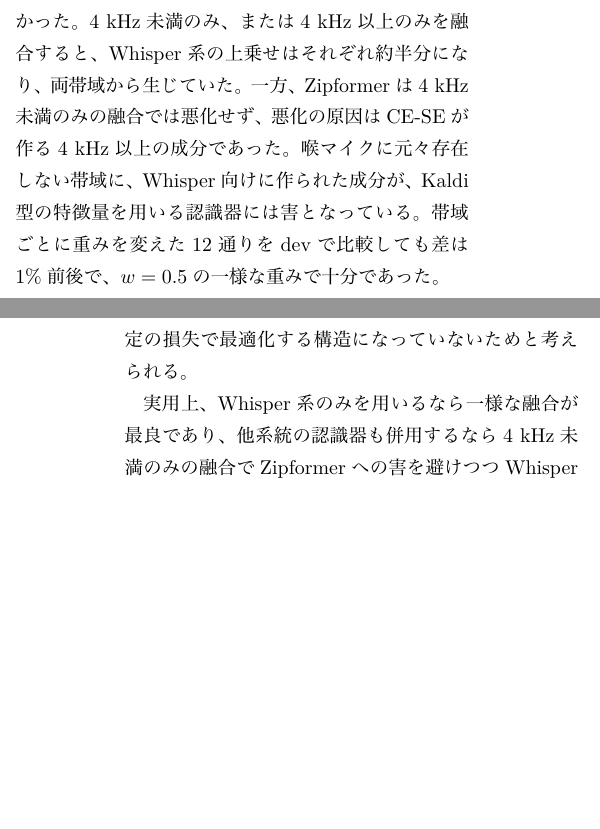
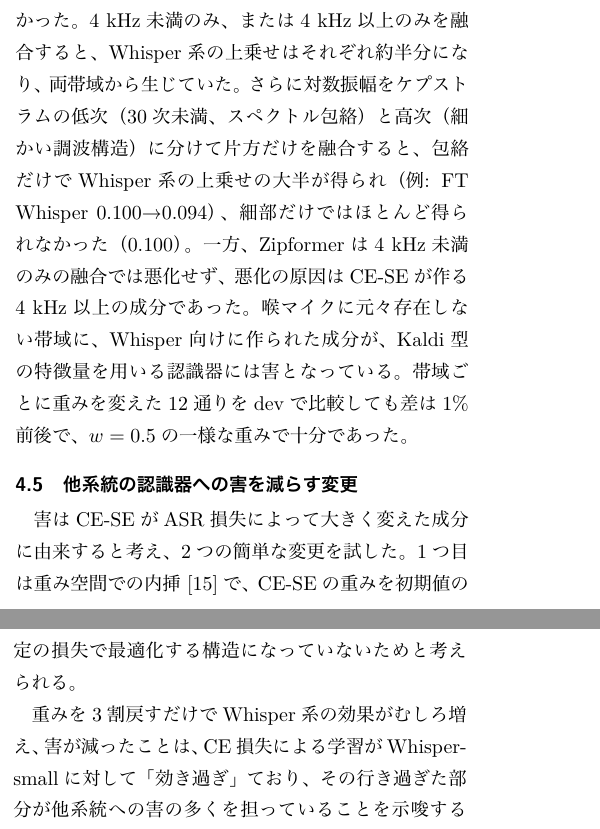
Before and after one commit to kasugayuji0716-art/bone-conduction-research, a LaTeX document (results/paper_asj/main.tex): two parts of the columns of pages 3 and 4 of 4 before the commit and two parts of the columns of pages 3 and 4 of 5 after it, joined at a grey line, cut so that both start at the same text, the shorter picture padded with empty space. The pictures show the PDF file results/paper_asj/main.pdf that the author committed with the source.

Commit message:
ASJ paper: add 4.5 (WiSE interpolation + log-magnitude fusion), cepstral envelope finding
Co-Authored-By: Claude Opus 5.5 (1M context) <noreply@anthropic.com>

```diff
--- a/results/paper_asj/main.tex
+++ b/results/paper_asj/main.tex
@@ -57,7 +57,7 @@
 そのうえで次の3点を示す。
 (1) 事前学習済みのflow matching生成モデルをTAPSで適応すると、入力特徴量の異なる認識器を含む9種すべてでCERが下がる。事前学習なしでは悪化し、効果は事前学習に由来する。
 (2) 生成モデルの出力（複数サンプルの振幅平均）にWhisper用SEの出力を振幅で融合すると、学習に用いていないWhisper系にも上乗せが得られ、既存のASR損失によるSE（SSL-MSE、Dissen型）より良い。一方、生成モデル自体をWhisperの損失で学習する方法は効かない。
-(3) 融合の上乗せは4~kHz未満・以上の両帯域から生じる。他系統の認識器への害は、喉マイクに元々存在しない4~kHz以上の成分から生じる。
+(3) 融合の上乗せは4~kHz未満・以上の両帯域のスペクトル包絡から生じ、他系統の認識器への害は、喉マイクに元々存在しない4~kHz以上の成分から生じる。この害は、Whisper用SEの重みの内挿と対数振幅での融合により、Whisper系の上乗せを保ったままほぼ解消できる。
 
 %────────────────────────────────────────
 \section{方法}
@@ -209,6 +209,7 @@
 CE-SEの何がWhisper系に効くのかを、融合の作り方を変えて調べた（表\ref{tab:decomp}）。
 CE-SEの出力には、3〜7.75~kHzの250~Hz間隔の位置に鋭いピークが並ぶ櫛状の成分が現れる。このピークをノッチで除いてから融合しても結果はほぼ変わらず、上乗せの原因ではなかった。
 4~kHz未満のみ、または4~kHz以上のみを融合すると、Whisper系の上乗せはそれぞれ約半分になり、両帯域から生じていた。
+さらに対数振幅をケプストラムの低次（30次未満、スペクトル包絡）と高次（細かい調波構造）に分けて片方だけを融合すると、包絡だけでWhisper系の上乗せの大半が得られ（例: FT Whisper 0.100→0.094）、細部だけではほとんど得られなかった（0.100）。
 一方、Zipformerは4~kHz未満のみの融合では悪化せず、悪化の原因はCE-SEが作る4~kHz以上の成分であった。
 喉マイクに元々存在しない帯域に、Whisper向けに作られた成分が、Kaldi型の特徴量を用いる認識器には害となっている。
 帯域ごとに重みを変えた12通りをdevで比較しても差は1\%前後で、$w=0.5$の一様な重みで十分であった。
@@ -232,3 +233,9 @@
   \end{tabular}
 \end{table}
 
+\subsection{他系統の認識器への害を減らす変更}
+害はCE-SEがASR損失によって大きく変えた成分に由来すると考え、2つの簡単な変更を試した。
+1つ目は重み空間での内挿\cite{wiseft}で、CE-SEの重みを初期値のTAPS SEの重みへ部分的に戻す。
+\begin{equation}
+  \theta(\alpha) = (1-\alpha)\,\theta_\mathrm{TAPS} + \alpha\,\theta_\mathrm{CE}
+\end{equation}
@@ -234,0 +252,10 @@
+\begin{table}[t]
+  \centering
+  \caption{害を減らす変更（test CER）。融合A: 振幅の平均×CE-SE（表1の融合）、融合B: 対数振幅の平均×内挿したSE}
+  \label{tab:wise}
+  \small
+  \setlength{\tabcolsep}{3.5pt}
+  \begin{tabular}{lcccc}
+    \toprule
+    認識器 & CE-SE & 内挿$\alpha$=0.7 & 融合A & 融合B \\
+    \midrule
@@ -235,3 +273,5 @@
+\end{table}
+
 %────────────────────────────────────────
 \section{考察}
 結果は、喉マイク音声のWhisper系向けSEにおいて2つの成分が役割を分けていることを示す。
@@ -247,7 +287,8 @@
 生成モデル自体をCE損失で学習する試みが失敗したことは、Whisperに合わせる成分を生成過程に組み込むよりも、生成の外側で足すほうが容易であることを示唆する。
 1段の見積もりに対する損失が多段の生成に持ち越されなかったのは、flow matchingの学習目標が出力の分布を合わせるものであり、個々の出力を特定の損失で最適化する構造になっていないためと考えられる。
 
-実用上、Whisper系のみを用いるなら一様な融合が最良であり、他系統の認識器も併用するなら4~kHz未満のみの融合でZipformerへの害を避けつつWhisper系の上乗せの約半分が得られる。
+重みを3割戻すだけでWhisper系の効果がむしろ増え、害が減ったことは、CE損失による学習がWhisper-smallに対して「効き過ぎ」ており、その行き過ぎた部分が他系統への害の多くを担っていることを示唆する（ただし追加学習を続けただけでもWhisper系のCERは1〜4\%下がっており、CE-SE自体の学習が十分でなかった可能性もある）。
+実用上は、対数振幅×内挿の融合（融合B）がWhisper系の上乗せを保ちつつ他系統への害をほぼ避けられるため、最も扱いやすい。
 
 本研究の限界として、計算量が大きい（4.3億パラメータのモデルを20段・4サンプル実行）こと、評価がTAPS（韓国語・1機種）のみであること、各モデルの学習が1回であること、Dissen型との比較が別の認識経路によることが挙げられる。
 融合自体は既存の部品の組み合わせであり、今後は融合の出力を教師とした軽量なSEへの蒸留と、別言語・別機種の体内伝導マイクコーパス\cite{vibravox}での検証を行う。
@@ -258,7 +299,8 @@
 生成モデルの適応は9種の認識器すべてでCERを下げ、その効果は事前学習に由来した。
 生成モデルの4サンプル平均とWhisper用SEの振幅融合は、学習に用いていないWhisper系にも上乗せをもたらし、TAPS SE比で26〜37\%CERを下げ、既存のASR損失によるSEより良かった。
 一方、生成モデル自体をWhisperの損失で学習する方法は効果がなかった。
-融合の上乗せは両帯域から生じ、Whisper用の成分のうち4~kHz以上のものは他系統の認識器を悪化させた。
+融合の上乗せは両帯域のスペクトル包絡から生じ、Whisper用の成分のうち4~kHz以上のものは他系統の認識器を悪化させた。
+この害は、Whisper用SEの重みを初期値へ3割戻す内挿と対数振幅での融合により、Whisper系の上乗せを保ったままほぼ解消できた。
 
 \footnotesize
 \let\oldbibitem\bibitem
```
Also changed, not shown: results/paper_asj/refs.bib (+6 -0 lines), results/paper_asj/main.pdf, results/paper_asj/main.tex (21 more changed lines).
